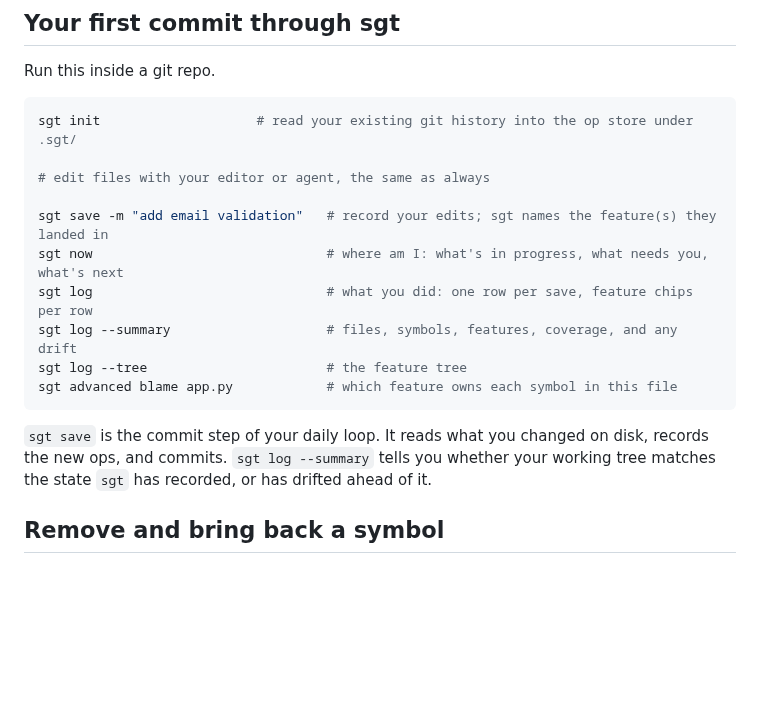
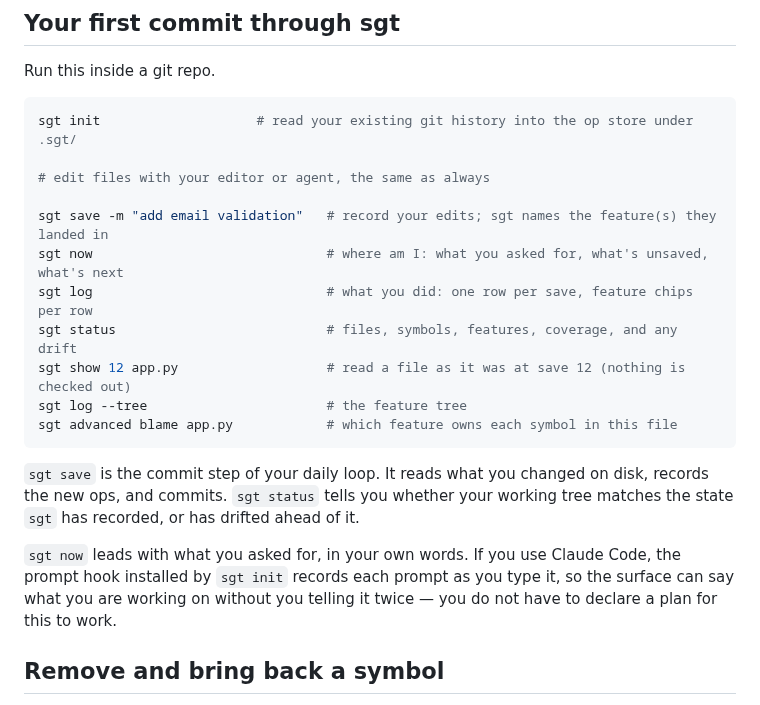
Before and after one commit to ryanyen2/semi-git, a Markdown page: docs/guide/getting-started.md, the part around the change. Drawn GitHub-style; blank space fills up the shorter version.

````diff
--- a/docs/guide/getting-started.md
+++ b/docs/guide/getting-started.md
@@ -32,16 +32,21 @@ sgt init                    # read your existing git history into the op store u
 # edit files with your editor or agent, the same as always
 
 sgt save -m "add email validation"   # record your edits; sgt names the feature(s) they landed in
-sgt now                              # where am I: what's in progress, what needs you, what's next
+sgt now                              # where am I: what you asked for, what's unsaved, what's next
 sgt log                              # what you did: one row per save, feature chips per row
-sgt log --summary                    # files, symbols, features, coverage, and any drift
+sgt status                           # files, symbols, features, coverage, and any drift
+sgt show 12 app.py                   # read a file as it was at save 12 (nothing is checked out)
 sgt log --tree                       # the feature tree
 sgt advanced blame app.py            # which feature owns each symbol in this file
 ```
 
 `sgt save` is the commit step of your daily loop. It reads what you changed on disk, records the
-new ops, and commits. `sgt log --summary` tells you whether your working tree matches the state `sgt` has
+new ops, and commits. `sgt status` tells you whether your working tree matches the state `sgt` has
 recorded, or has drifted ahead of it.
+
+`sgt now` leads with what you asked for, in your own words. If you use Claude Code, the prompt hook
+installed by `sgt init` records each prompt as you type it, so the surface can say what you are
+working on without you telling it twice — you do not have to declare a plan for this to work.
 
 ## Remove and bring back a symbol
 
````
Also changed, not shown: README.md (+5 -2 lines), docs/plans/2026-08-05-001-refactor-cohesive-architecture-plan.md (+37 -0 lines).
